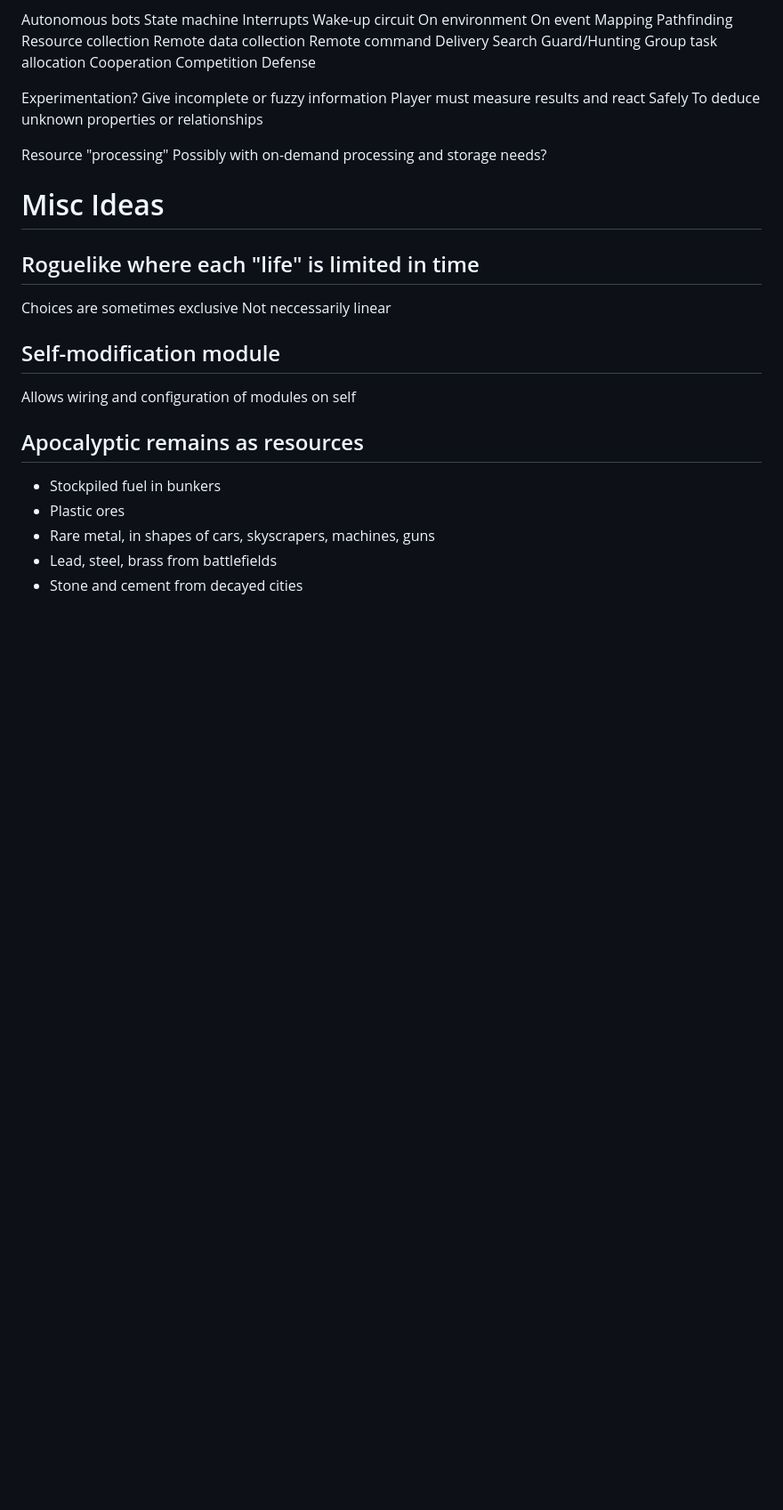
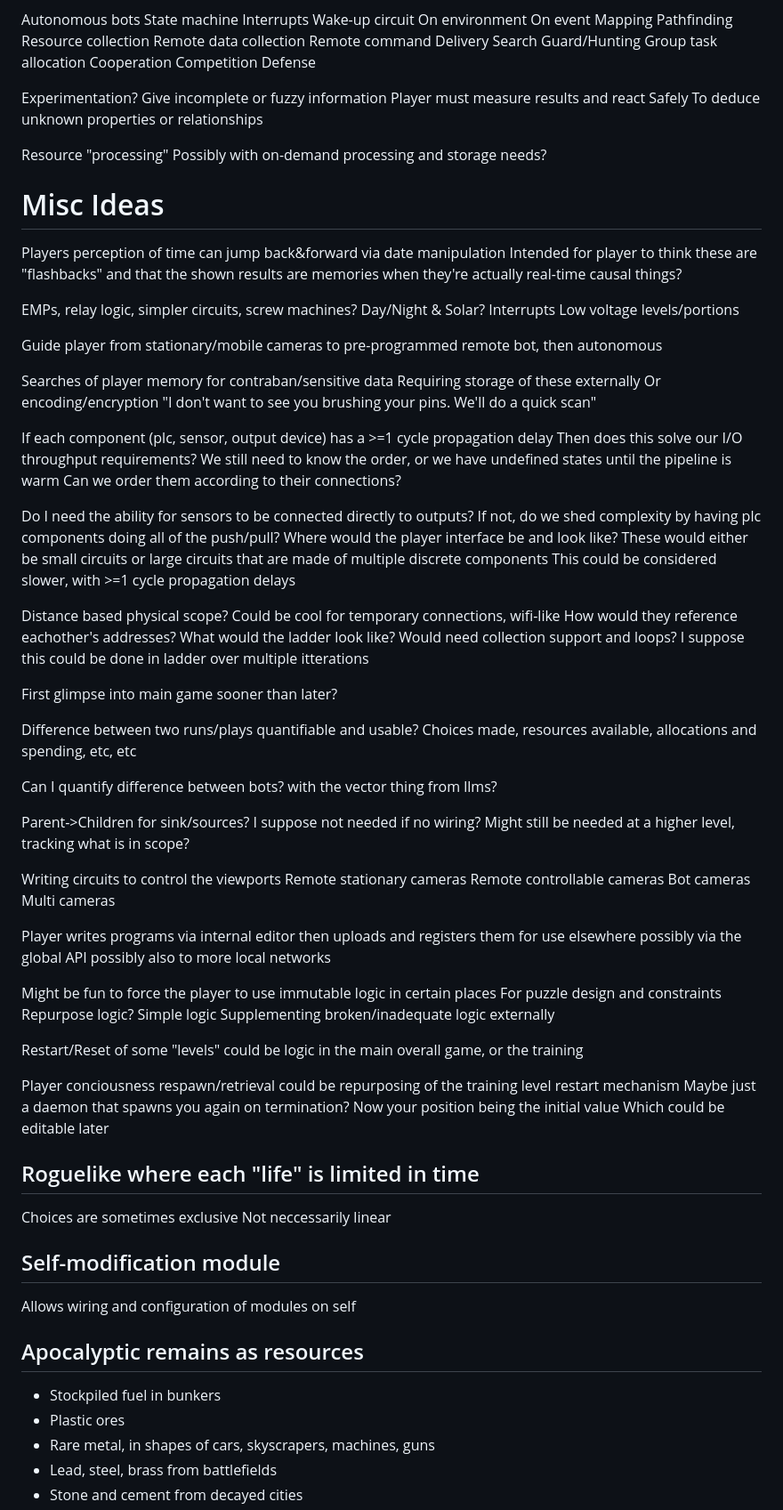
Before and after one commit to jdnewman85/yausg, a Markdown page: TODO.md, the part around one of its changes. Shown at 89% size. Rendered like a GitHub page; blank space fills up the shorter version.

```diff
--- a/TODO.md
+++ b/TODO.md
@@ -232,6 +204,78 @@ Resource "processing"
   Possibly with on-demand processing and storage needs?
 
 # Misc Ideas
+Players perception of time can jump back&forward via date manipulation
+  Intended for player to think these are "flashbacks"
+    and that the shown results are memories
+    when they're actually real-time causal things?
+
+EMPs, relay logic, simpler circuits, screw machines?
+Day/Night & Solar?
+Interrupts
+Low voltage levels/portions
+
+Guide player from stationary/mobile cameras to pre-programmed remote bot, then autonomous
+
+Searches of player memory for contraban/sensitive data
+  Requiring storage of these externally
+  Or encoding/encryption
+  "I don't want to see you brushing your pins. We'll do a quick scan"
+
+If each component (plc, sensor, output device) has a >=1 cycle propagation delay
+  Then does this solve our I/O throughput requirements?
+    We still need to know the order, or we have undefined states until the pipeline is warm
+      Can we order them according to their connections?
+
+Do I need the ability for sensors to be connected directly to outputs?
+  If not, do we shed complexity by having plc components doing all of the push/pull?
+  Where would the player interface be and look like?
+  These would either be small circuits
+    or large circuits that are made of multiple discrete components
+      This could be considered slower, with >=1 cycle propagation delays
+
+Distance based physical scope?
+  Could be cool for temporary connections, wifi-like
+  How would they reference eachother's addresses?
+  What would the ladder look like?
+    Would need collection support and loops?
+      I suppose this could be done in ladder over multiple itterations
+
+First glimpse into main game sooner than later?
+
+Difference between two runs/plays quantifiable and usable?
+  Choices made, resources available, allocations and spending, etc, etc
+
+Can I quantify difference between bots?
+  with the vector thing from llms?
+
+Parent->Children for sink/sources?
+  I suppose not needed if no wiring?
+  Might still be needed at a higher level, tracking what is in scope?
+
+Writing circuits to control the viewports
+  Remote stationary cameras
+  Remote controllable cameras
+  Bot cameras
+  Multi cameras
+
+Player writes programs via internal editor
+  then uploads and registers them for use elsewhere
+  possibly via the global API
+    possibly also to more local networks
+
+Might be fun to force the player to use immutable logic in certain places
+  For puzzle design and constraints
+  Repurpose logic?
+    Simple logic
+    Supplementing broken/inadequate logic externally
+
+Restart/Reset of some "levels" could be logic in the main overall game, or the training
+
+Player conciousness respawn/retrieval could be repurposing of the training level restart mechanism
+  Maybe just a daemon that spawns you again on termination?
+    Now your position being the initial value
+      Which could be editable later
+
 ## Roguelike where each "life" is limited in time
   Choices are sometimes exclusive
   Not neccessarily linear
```
Also changed, not shown: other parts of TODO.md (+77 -98 lines), POC_TODO.md (added, +58 -0 lines).
